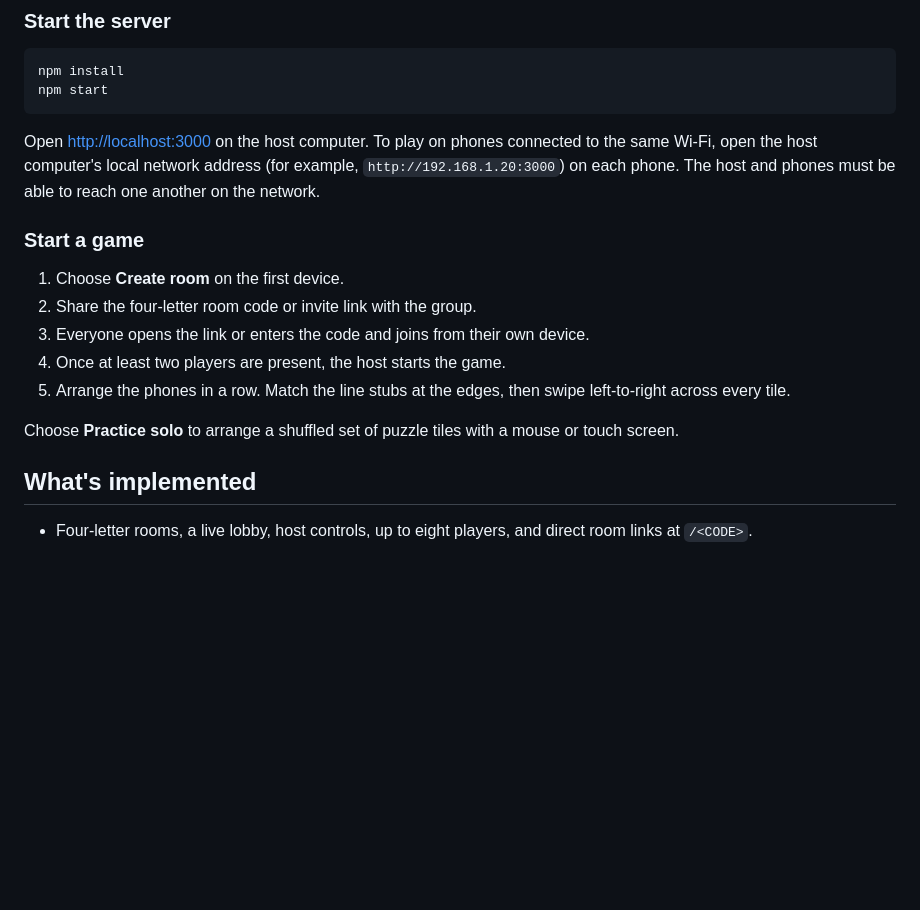
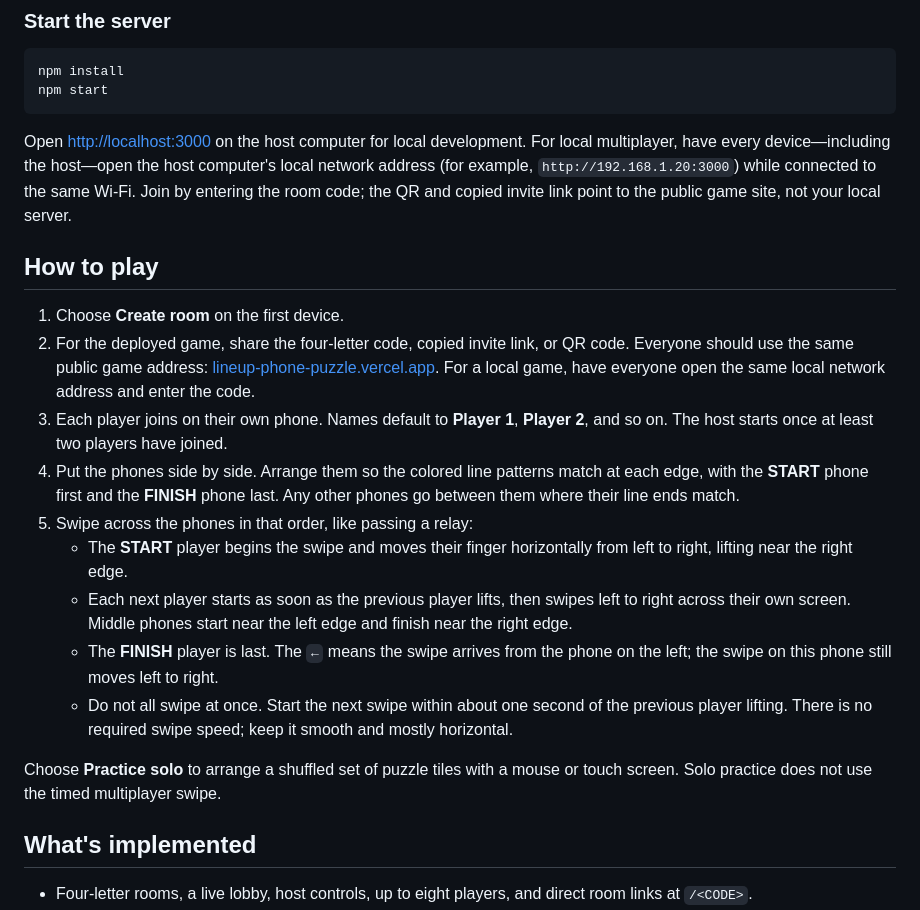
Before and after one commit to vikask-iitg/lineup-phone-puzzle, a Markdown page: README.md, the part around the change. Drawn GitHub-style; blank space fills up the shorter version.

Commit message:
Explain how to play Lines in Sync

````diff
--- a/README.md
+++ b/README.md
@@ -19,17 +19,21 @@ npm install
 npm start
 ```
 
-Open [http://localhost:3000](http://localhost:3000) on the host computer. To play on phones connected to the same Wi-Fi, open the host computer's local network address (for example, `http://192.168.1.20:3000`) on each phone. The host and phones must be able to reach one another on the network.
+Open [http://localhost:3000](http://localhost:3000) on the host computer for local development. For local multiplayer, have every device—including the host—open the host computer's local network address (for example, `http://192.168.1.20:3000`) while connected to the same Wi-Fi. Join by entering the room code; the QR and copied invite link point to the public game site, not your local server.
 
-### Start a game
+## How to play
 
 1. Choose **Create room** on the first device.
-2. Share the four-letter room code or invite link with the group.
-3. Everyone opens the link or enters the code and joins from their own device.
-4. Once at least two players are present, the host starts the game.
-5. Arrange the phones in a row. Match the line stubs at the edges, then swipe left-to-right across every tile.
+2. For the deployed game, share the four-letter code, copied invite link, or QR code. Everyone should use the same public game address: [lineup-phone-puzzle.vercel.app](https://lineup-phone-puzzle.vercel.app/). For a local game, have everyone open the same local network address and enter the code.
+3. Each player joins on their own phone. Names default to **Player 1**, **Player 2**, and so on. The host starts once at least two players have joined.
+4. Put the phones side by side. Arrange them so the colored line patterns match at each edge, with the **START** phone first and the **FINISH** phone last. Any other phones go between them where their line ends match.
+5. Swipe across the phones in that order, like passing a relay:
+   - The **START** player begins the swipe and moves their finger horizontally from left to right, lifting near the right edge.
+   - Each next player starts as soon as the previous player lifts, then swipes left to right across their own screen. Middle phones start near the left edge and finish near the right edge.
+   - The **FINISH** player is last. The `←` means the swipe arrives from the phone on the left; the swipe on this phone still moves left to right.
+   - Do not all swipe at once. Start the next swipe within about one second of the previous player lifting. There is no required swipe speed; keep it smooth and mostly horizontal.
 
-Choose **Practice solo** to arrange a shuffled set of puzzle tiles with a mouse or touch screen.
+Choose **Practice solo** to arrange a shuffled set of puzzle tiles with a mouse or touch screen. Solo practice does not use the timed multiplayer swipe.
 
 ## What's implemented
 
````
